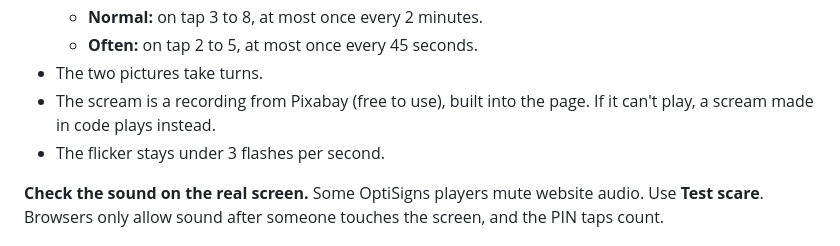
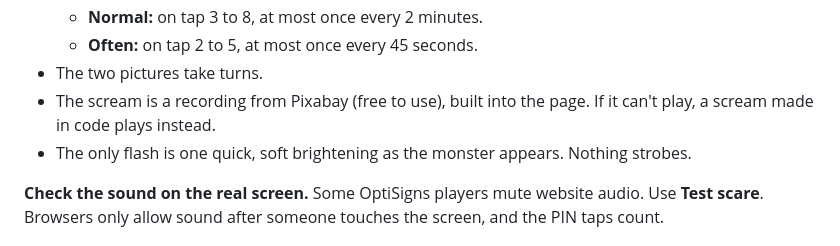
Before and after one commit to Mrwilliams-CIT/fnl-fan-vote, a Markdown page: SETUP.md, the part around the change. GitHub-like rendering.

Commit message:
Fix flash note in setup guide
Co-Authored-By: Claude Opus 5.5 <noreply@anthropic.com>

```diff
--- a/SETUP.md
+++ b/SETUP.md
@@ -44,7 +44,7 @@ These settings are saved on the screen and stay set from week to week.
   - **Often:** on tap 2 to 5, at most once every 45 seconds.
 - The two pictures take turns.
 - The scream is a recording from Pixabay (free to use), built into the page. If it can't play, a scream made in code plays instead.
-- The flicker stays under 3 flashes per second.
+- The only flash is one quick, soft brightening as the monster appears. Nothing strobes.
 
 **Check the sound on the real screen.** Some OptiSigns players mute website audio. Use **Test scare**. Browsers only allow sound after someone touches the screen, and the PIN taps count.
 
```
